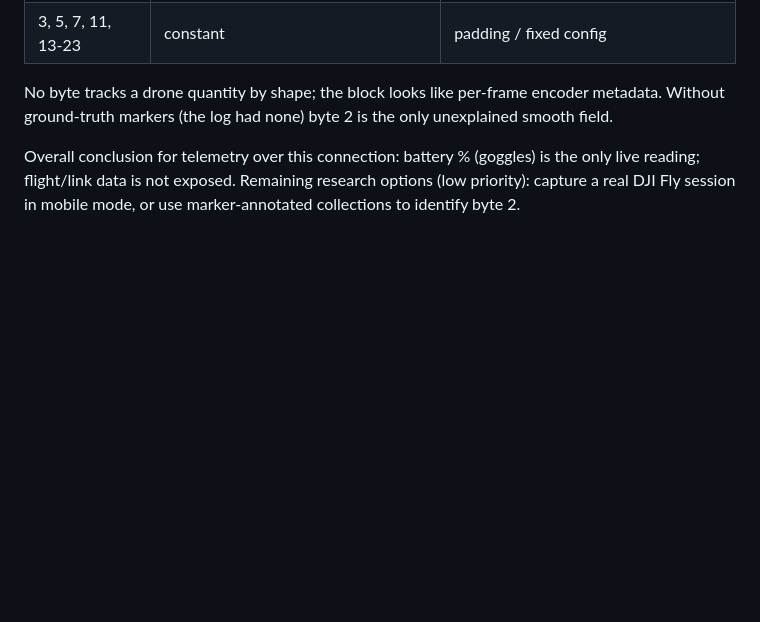
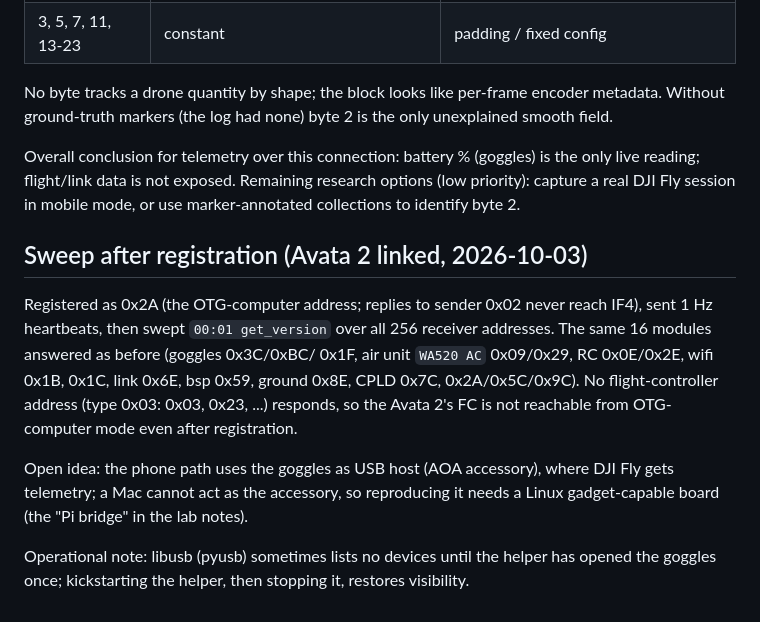
Before and after one commit to Kristian-Buriasco/gogglecast, a Markdown page: docs/telemetry-research.md, the part around the change. GitHub-like rendering; blank space fills up the shorter version.

Commit message:
Telemetry: no flight controller reachable after registration

```diff
--- a/docs/telemetry-research.md
+++ b/docs/telemetry-research.md
@@ -398,3 +398,21 @@ Overall conclusion for telemetry over this connection: battery % (goggles) is
 the only live reading; flight/link data is not exposed. Remaining research
 options (low priority): capture a real DJI Fly session in mobile mode, or use
 marker-annotated collections to identify byte 2.
+
+## Sweep after registration (Avata 2 linked, 2026-10-03)
+
+Registered as 0x2A (the OTG-computer address; replies to sender 0x02 never
+reach IF4), sent 1 Hz heartbeats, then swept `00:01 get_version` over all 256
+receiver addresses. The same 16 modules answered as before (goggles 0x3C/0xBC/
+0x1F, air unit `WA520 AC` 0x09/0x29, RC 0x0E/0x2E, wifi 0x1B, 0x1C, link 0x6E,
+bsp 0x59, ground 0x8E, CPLD 0x7C, 0x2A/0x5C/0x9C). No flight-controller address
+(type 0x03: 0x03, 0x23, ...) responds, so the Avata 2's FC is not reachable from
+OTG-computer mode even after registration.
+
+Open idea: the phone path uses the goggles as USB host (AOA accessory), where
+DJI Fly gets telemetry; a Mac cannot act as the accessory, so reproducing it
+needs a Linux gadget-capable board (the "Pi bridge" in the lab notes).
+
+Operational note: libusb (pyusb) sometimes lists no devices until the helper has
+opened the goggles once; kickstarting the helper, then stopping it, restores
+visibility.
```
